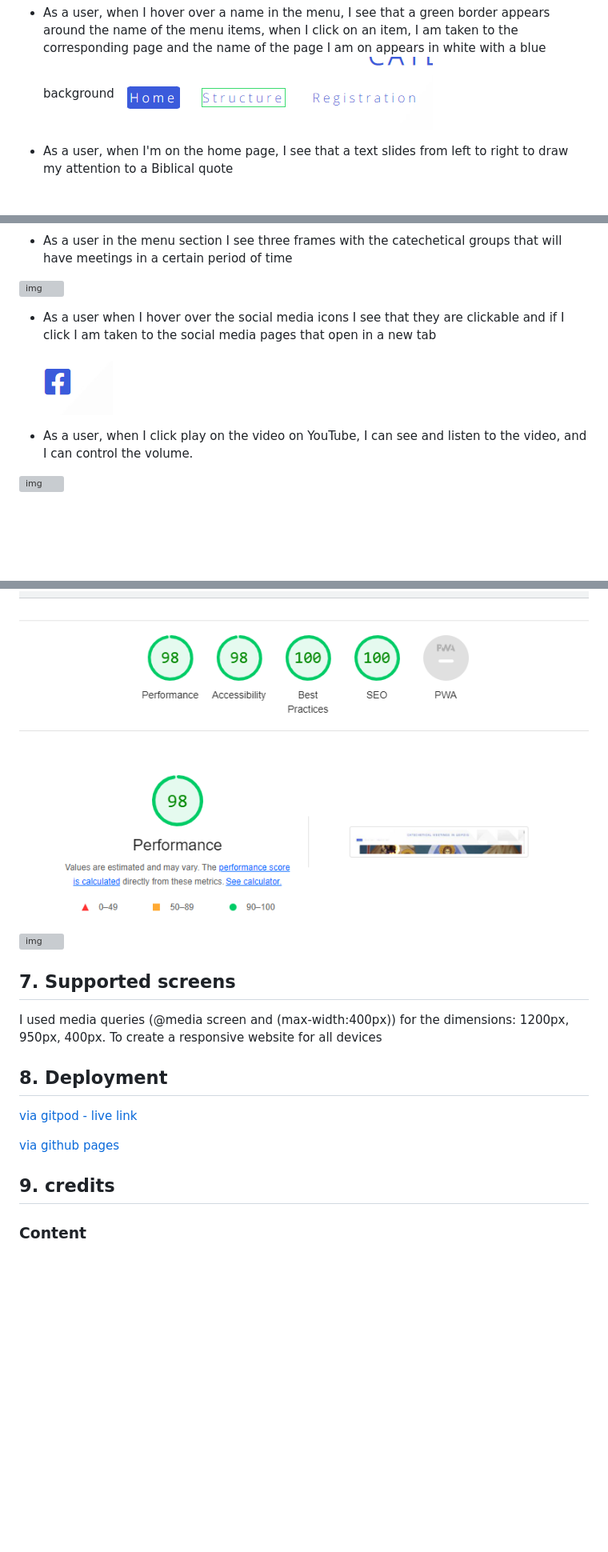
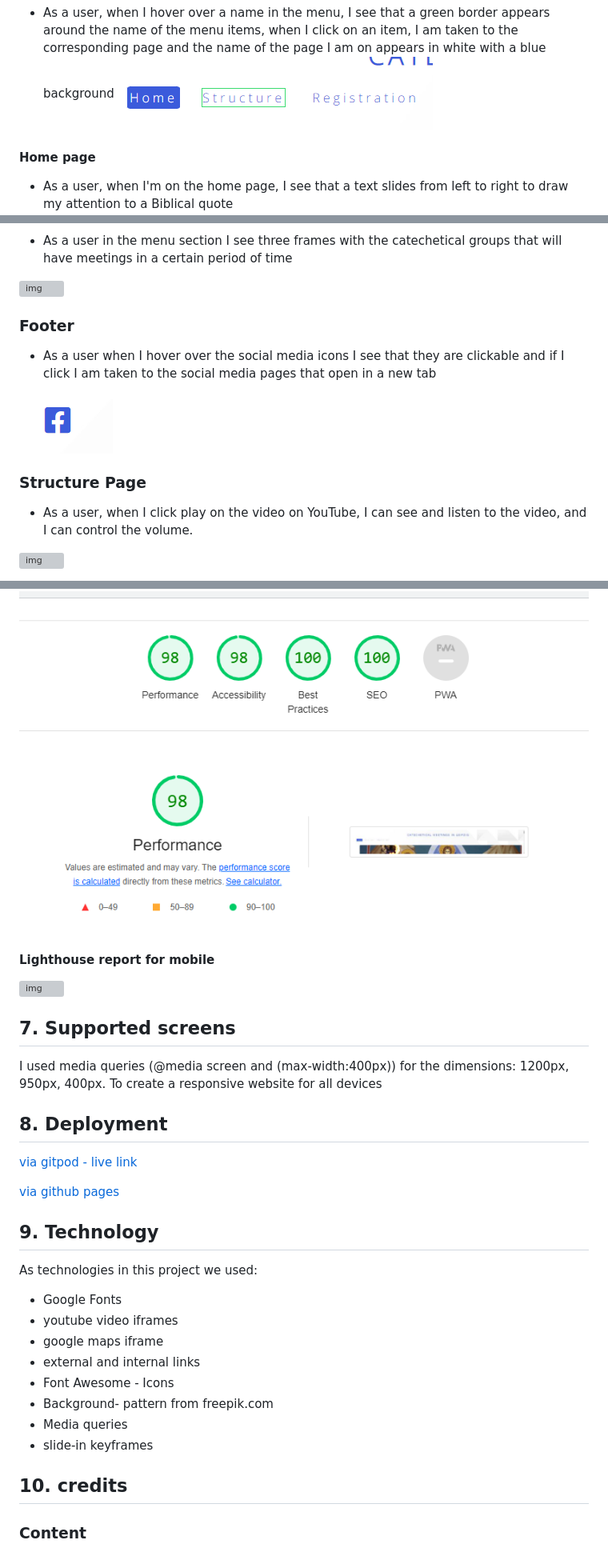
Before and after one commit to Bogdan131992/Project-1-Orthodox-Christian-Teachings, a Markdown page: README.md, 3 parts joined by grey strips. Shown: that part at 80% size. Rendered like a GitHub page; blank space fills up the shorter version; grey boxes are pictures that could not be loaded.

Commit message:
add technology in README

```diff
--- a/README.md
+++ b/README.md
@@ -134,6 +134,8 @@ To highlight the links during the hover, I used light green.
 - As a user, when I hover over a name in the menu, I see that a green border appears around the name of the menu items, when I click on an item, I am taken to the corresponding page and the name of the page I am on appears in white with a blue background
 ![img](re-images/test-menu.png)
 
+#### Home page
+
 - As a user, when I'm on the home page, I see that a text slides from left to right to draw my attention to a Biblical quote
 ![img](re-images/test-cover-text.png)
 
@@ -150,11 +152,13 @@ To highlight the links during the hover, I used light green.
 
 ![img](re-images/test-program.png)
 
+### Footer
+
 - As a user when I hover over the social media icons I see that they are clickable and if I click I am taken to the social media pages that open in a new tab
 
 ![img](re-images/test-social-media.png)
 
-
+### Structure Page
 - As a user, when I click play on the video on YouTube, I can see and listen to the video, and I can control the volume.
 
 ![img](re-images/test-youtube.png)
@@ -208,4 +216,6 @@ So we removed the imput element from inside the select element to fix the bug
    ![img](re-images/dextop-lighthouse-test.png)
+
+   #### Lighthouse report for mobile
    ![img](re-images/mobile-lighthouse-test.png)
 
 
@@ -222,7 +232,19 @@ To create a responsive website for all devices
 [via github pages](https://github.com/Bogdan131992/Project-1-Orthodox-Christian-Teachings)
 
 
-## 9. credits  ##
+## 9. Technology
+
+As technologies in this project we used:
+- Google Fonts
+- youtube video iframes
+- google maps iframe
+- external and internal links
+- Font Awesome - Icons
+- Background- pattern from freepik.com
+- Media queries
+- slide-in keyframes
+
+## 10. credits  ##
 
 ### Content
 To create the project, I followed the example provided by the codeinstitute in Love Running project.
```
Also changed, not shown: other parts of README.md (+6 -2 lines).
